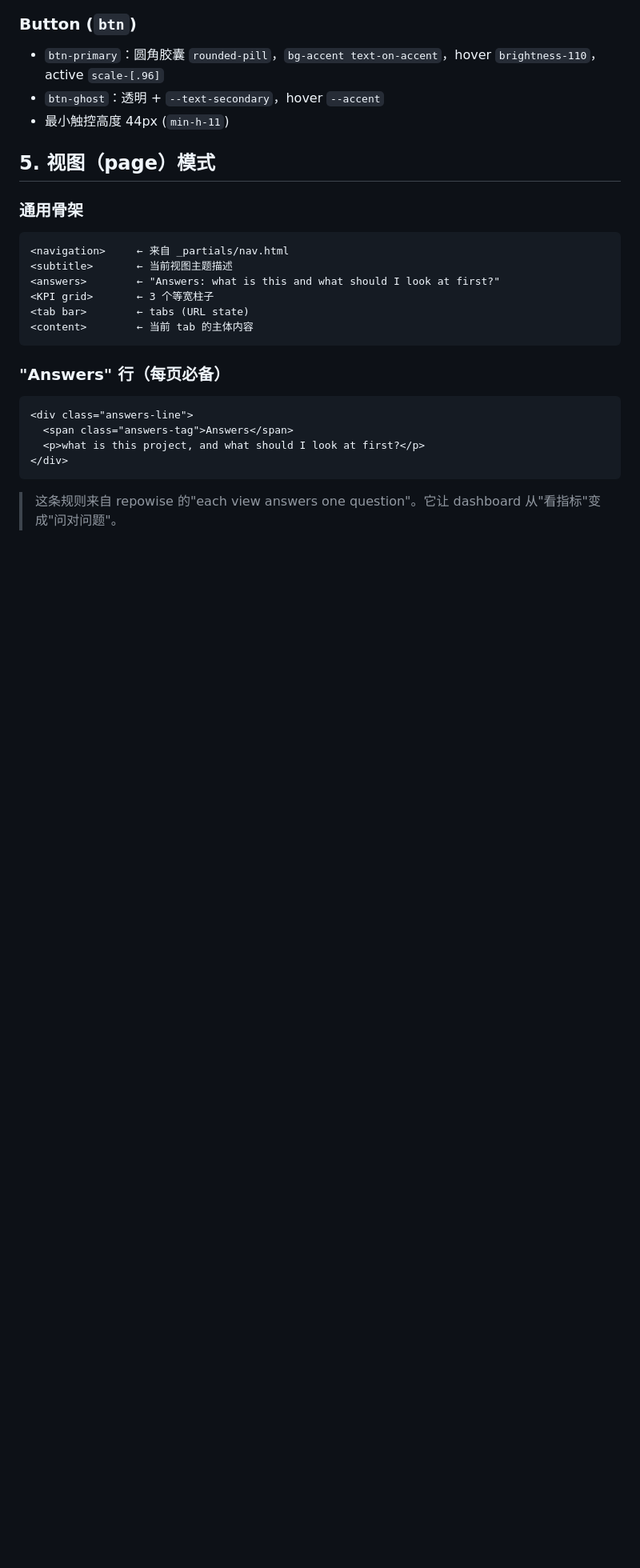
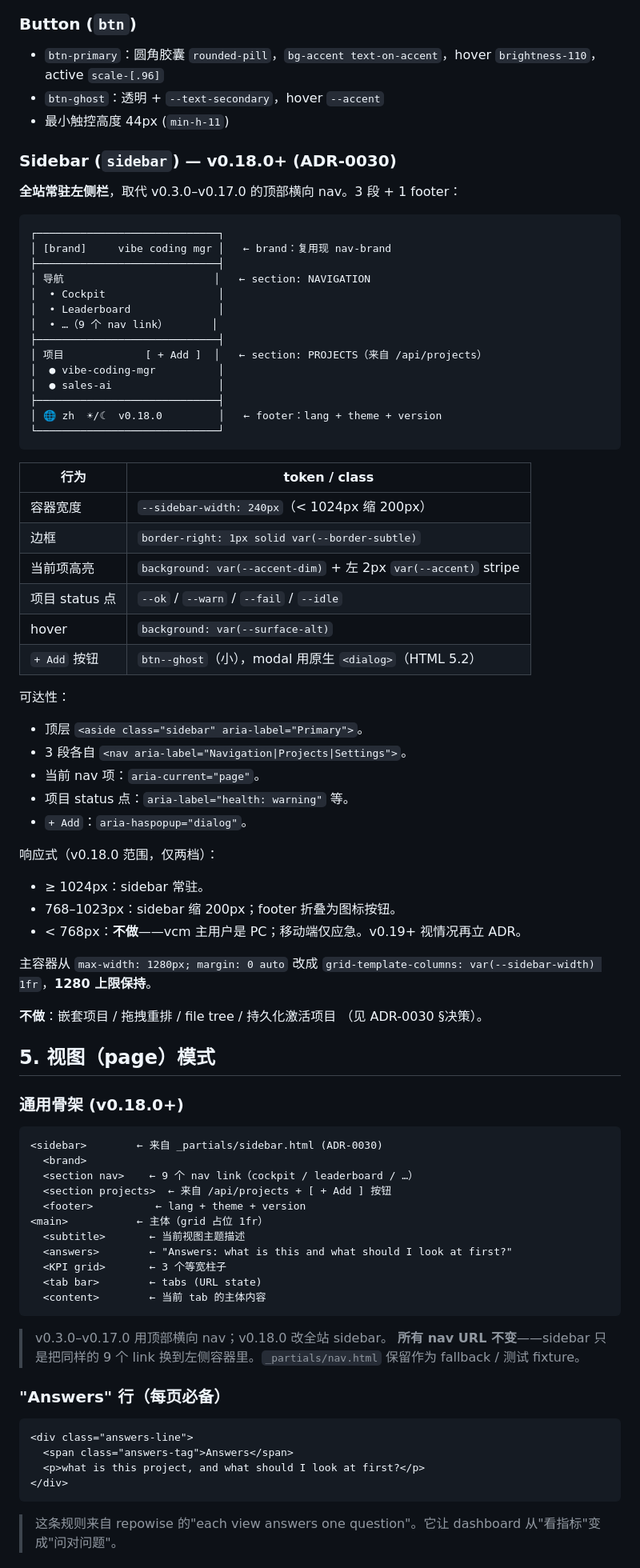
Before and after one commit to yfxdwc/vibe-coding-mgr, a Markdown page: docs/DESIGN.md, the part around the change. Shown at 80% size. Drawn GitHub-style; blank space fills up the shorter version.

````diff
--- a/docs/DESIGN.md
+++ b/docs/DESIGN.md
@@ -130,18 +130,76 @@ URL state：`?focus=...&drawer=1`。
 - `btn-ghost`：透明 + `--text-secondary`，hover `--accent`
 - 最小触控高度 44px (`min-h-11`)
 
+### Sidebar (`sidebar`) — v0.18.0+ (ADR-0030)
+
+**全站常驻左侧栏**，取代 v0.3.0–v0.17.0 的顶部横向 nav。3 段 + 1 footer：
+
+```
+┌─────────────────────────────┐
+│ [brand]     vibe coding mgr │   ← brand：复用现 nav-brand
+├─────────────────────────────┤
+│ 导航                        │   ← section: NAVIGATION
+│  • Cockpit                  │
+│  • Leaderboard              │
+│  • …（9 个 nav link）       │
+├─────────────────────────────┤
+│ 项目             [ + Add ]  │   ← section: PROJECTS（来自 /api/projects）
+│  ● vibe-coding-mgr          │
+│  ● sales-ai                 │
+├─────────────────────────────┤
+│ 🌐 zh  ☀/☾  v0.18.0         │   ← footer：lang + theme + version
+└─────────────────────────────┘
+```
+
+| 行为 | token / class |
+|---|---|
+| 容器宽度 | `--sidebar-width: 240px`（< 1024px 缩 200px） |
+| 边框 | `border-right: 1px solid var(--border-subtle)` |
+| 当前项高亮 | `background: var(--accent-dim)` + 左 2px `var(--accent)` stripe |
+| 项目 status 点 | `--ok` / `--warn` / `--fail` / `--idle` |
+| hover | `background: var(--surface-alt)` |
+| `+ Add` 按钮 | `btn--ghost`（小），modal 用原生 `<dialog>`（HTML 5.2） |
+
+可达性：
+- 顶层 `<aside class="sidebar" aria-label="Primary">`。
+- 3 段各自 `<nav aria-label="Navigation|Projects|Settings">`。
+- 当前 nav 项：`aria-current="page"`。
+- 项目 status 点：`aria-label="health: warning"` 等。
+- `+ Add`：`aria-haspopup="dialog"`。
+
+响应式（v0.18.0 范围，仅两档）：
+- ≥ 1024px：sidebar 常驻。
+- 768–1023px：sidebar 缩 200px；footer 折叠为图标按钮。
+- < 768px：**不做**——vcm 主用户是 PC；移动端仅应急。v0.19+
+  视情况再立 ADR。
+
+主容器从 `max-width: 1280px; margin: 0 auto` 改成
+`grid-template-columns: var(--sidebar-width) 1fr`，**1280 上限保持**。
+
+**不做**：嵌套项目 / 拖拽重排 / file tree / 持久化激活项目
+（见 ADR-0030 §决策）。
+
 ## 5. 视图（page）模式
 
-### 通用骨架
+### 通用骨架 (v0.18.0+)
 
 ```
-<navigation>     ← 来自 _partials/nav.html
-<subtitle>       ← 当前视图主题描述
-<answers>        ← "Answers: what is this and what should I look at first?"
-<KPI grid>       ← 3 个等宽柱子
-<tab bar>        ← tabs (URL state)
-<content>        ← 当前 tab 的主体内容
+<sidebar>        ← 来自 _partials/sidebar.html (ADR-0030)
+  <brand>
+  <section nav>    ← 9 个 nav link（cockpit / leaderboard / …）
+  <section projects>  ← 来自 /api/projects + [ + Add ] 按钮
+  <footer>          ← lang + theme + version
+<main>           ← 主体（grid 占位 1fr）
+  <subtitle>       ← 当前视图主题描述
+  <answers>        ← "Answers: what is this and what should I look at first?"
+  <KPI grid>       ← 3 个等宽柱子
+  <tab bar>        ← tabs (URL state)
+  <content>        ← 当前 tab 的主体内容
 ```
+
+> v0.3.0–v0.17.0 用顶部横向 nav；v0.18.0 改全站 sidebar。
+> **所有 nav URL 不变**——sidebar 只是把同样的 9 个 link
+> 换到左侧容器里。`_partials/nav.html` 保留作为 fallback / 测试 fixture。
 
 ### "Answers" 行（每页必备）
 
````
Also changed, not shown: docs/adr/0030-sidebar-and-multi-project.md (added, +270 -0 lines).
